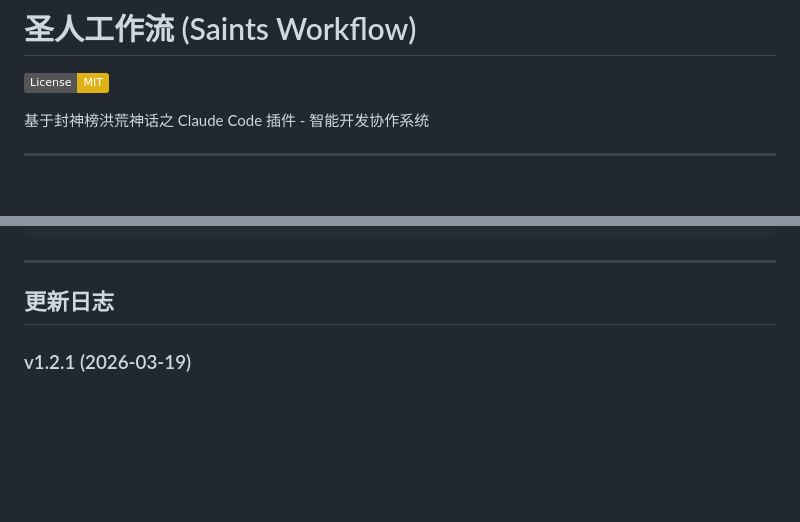
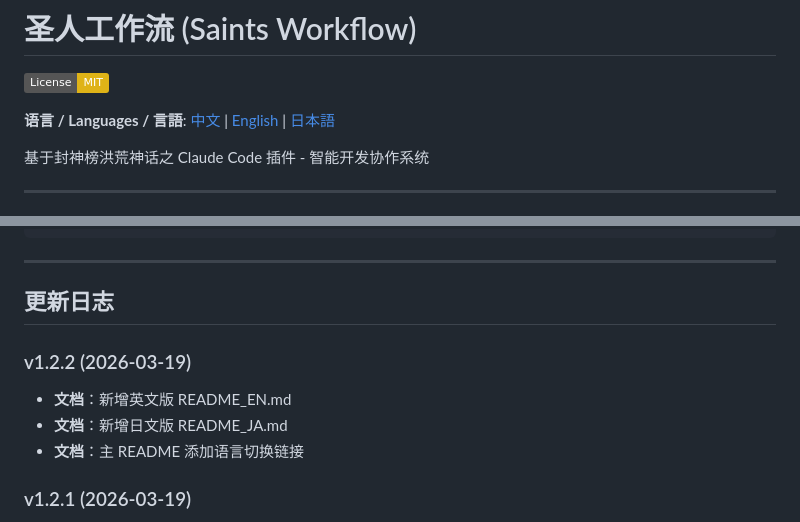
Before and after one commit to asdshuaishuai/saints-workflow, a Markdown page: README.md, 2 parts joined by grey strips. Drawn GitHub-style; badges without logos; blank space fills up the shorter version.

Commit message:
docs: 添加英文和日文版 README
- 新增 README_EN.md 英文版文档
- 新增 README_JA.md 日文版文档
- 主 README.md 添加语言切换链接
- 更新版本号至 v1.2.2

Co-Authored-By: Claude Opus 4.6 <noreply@anthropic.com>

```diff
--- a/README.md
+++ b/README.md
@@ -1,6 +1,8 @@
 # 圣人工作流 (Saints Workflow)
 
 [![License: MIT](https://img.shields.io/badge/License-MIT-yellow.svg)](https://opensource.org/licenses/MIT)
+
+**语言 / Languages / 言語**: [中文](README.md) | [English](README_EN.md) | [日本語](README_JA.md)
 
 基于封神榜洪荒神话之 Claude Code 插件 - 智能开发协作系统
 
@@ -323,6 +325,12 @@ saints-workflow/
 
 ## 更新日志
 
+### v1.2.2 (2026-03-19)
+
+- **文档**：新增英文版 README_EN.md
+- **文档**：新增日文版 README_JA.md
+- **文档**：主 README 添加语言切换链接
+
 ### v1.2.1 (2026-03-19)
 
 - **文档**：完善安装配置说明，添加本地安装详细步骤
```
Also changed, not shown: README_EN.md (added, +310 -0 lines), README_JA.md (added, +310 -0 lines).
